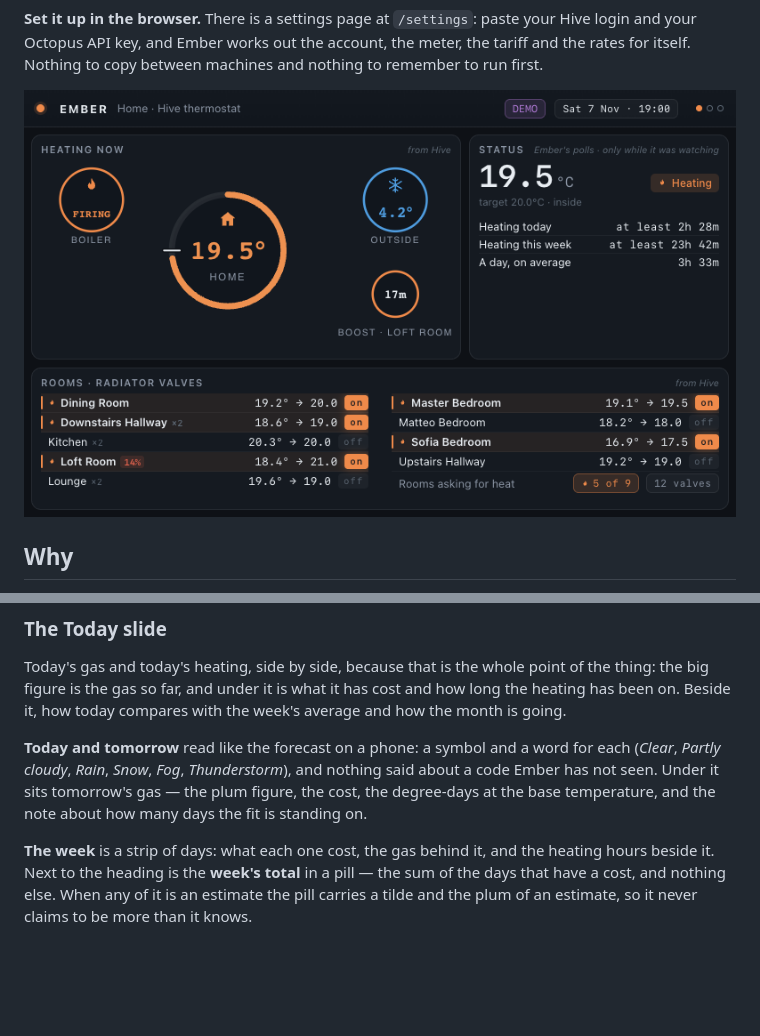
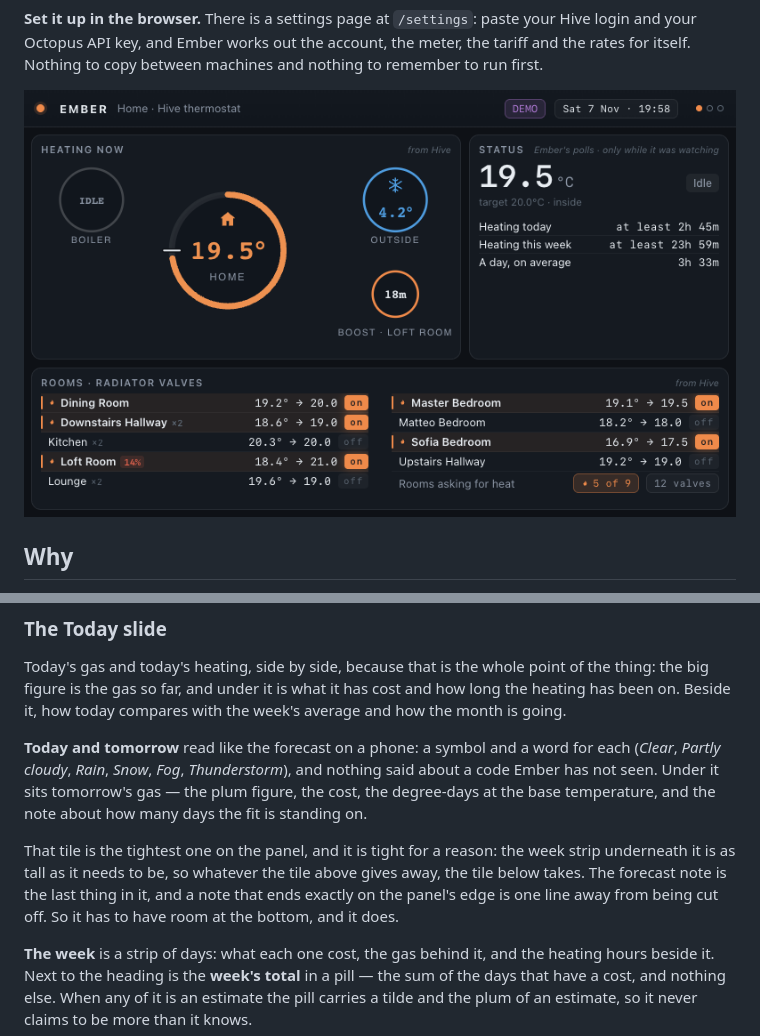
Before and after one commit to gosdenj/ember-dashboard, a Markdown page: README.md, 2 parts joined by grey strips. GitHub-like rendering; pictures changed too: docs/app-heating.png; blank space fills up the shorter version.

```diff
--- a/README.md
+++ b/README.md
@@ -282,6 +282,12 @@ for each (*Clear*, *Partly cloudy*, *Rain*, *Snow*, *Fog*, *Thunderstorm*),
 and nothing said about a code Ember has not seen. Under it sits tomorrow's
 gas — the plum figure, the cost, the degree-days at the base temperature, and
 the note about how many days the fit is standing on.
+
+That tile is the tightest one on the panel, and it is tight for a reason: the
+week strip underneath it is as tall as it needs to be, so whatever the tile
+above gives away, the tile below takes. The forecast note is the last thing in
+it, and a note that ends exactly on the panel's edge is one line away from
+being cut off. So it has to have room at the bottom, and it does.
 
 **The week** is a strip of days: what each one cost, the gas behind it, and
 the heating hours beside it. Next to the heading is the **week's total** in a
```
Also changed, not shown: docs/app-gas.png, docs/app-today.png, 3 other files.
